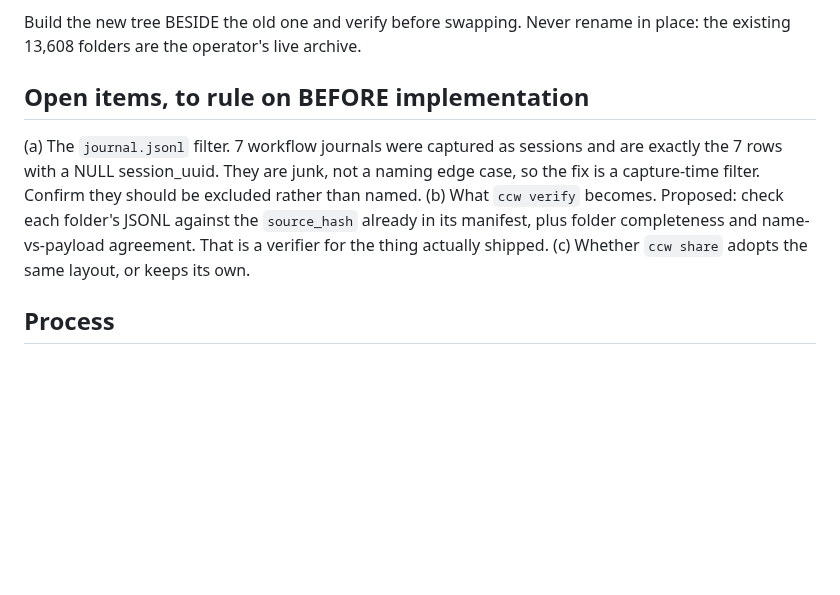
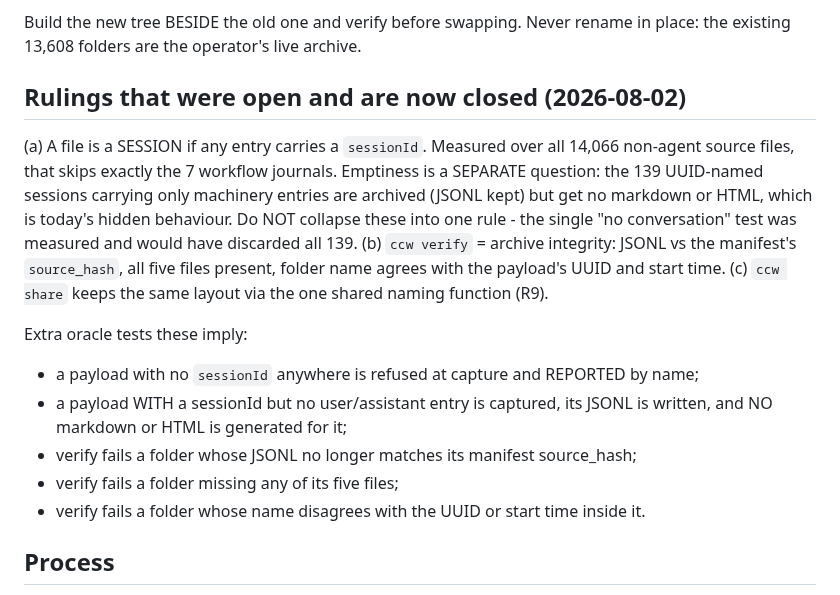
Before and after one commit to CaptainCodeAU/cc-warehouse, a Markdown page: harness/tickets/19-archive-first-layout.md, the part around the change. Rendered like a GitHub page; blank space fills up the shorter version.

```diff
--- a/harness/tickets/19-archive-first-layout.md
+++ b/harness/tickets/19-archive-first-layout.md
@@ -82,16 +82,25 @@ function of the payload's own contents.
 Build the new tree BESIDE the old one and verify before swapping. Never rename
 in place: the existing 13,608 folders are the operator's live archive.
 
-## Open items, to rule on BEFORE implementation
+## Rulings that were open and are now closed (2026-08-02)
 
-(a) The `journal.jsonl` filter. 7 workflow journals were captured as sessions and
-    are exactly the 7 rows with a NULL session_uuid. They are junk, not a naming
-    edge case, so the fix is a capture-time filter. Confirm they should be
-    excluded rather than named.
-(b) What `ccw verify` becomes. Proposed: check each folder's JSONL against the
-    `source_hash` already in its manifest, plus folder completeness and
-    name-vs-payload agreement. That is a verifier for the thing actually shipped.
-(c) Whether `ccw share` adopts the same layout, or keeps its own.
+(a) A file is a SESSION if any entry carries a `sessionId`. Measured over all 14,066
+    non-agent source files, that skips exactly the 7 workflow journals. Emptiness is a
+    SEPARATE question: the 139 UUID-named sessions carrying only machinery entries are
+    archived (JSONL kept) but get no markdown or HTML, which is today's hidden
+    behaviour. Do NOT collapse these into one rule - the single "no conversation" test
+    was measured and would have discarded all 139.
+(b) `ccw verify` = archive integrity: JSONL vs the manifest's `source_hash`, all five
+    files present, folder name agrees with the payload's UUID and start time.
+(c) `ccw share` keeps the same layout via the one shared naming function (R9).
+
+Extra oracle tests these imply:
+  - a payload with no `sessionId` anywhere is refused at capture and REPORTED by name;
+  - a payload WITH a sessionId but no user/assistant entry is captured, its JSONL is
+    written, and NO markdown or HTML is generated for it;
+  - verify fails a folder whose JSONL no longer matches its manifest source_hash;
+  - verify fails a folder missing any of its five files;
+  - verify fails a folder whose name disagrees with the UUID or start time inside it.
 
 ## Process
 
```
Also changed, not shown: contract/DESIGN.md (+28 -7 lines).
